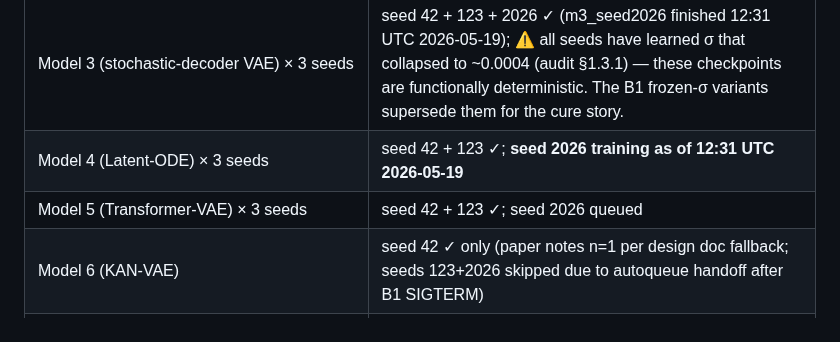
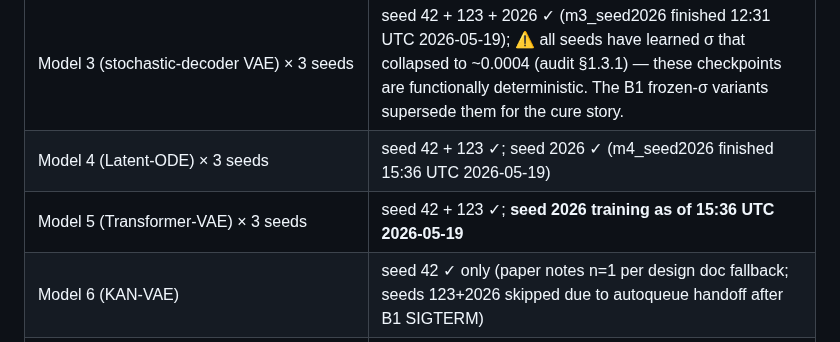
Before and after one commit to CarlosMari/TimeSeries, a Markdown page: PROJECT.md, the part around the change. Drawn GitHub-style.

Commit message:
m4_seed2026 (Latent-ODE) finished — wiki updated, m5_seed2026 training
m4_seed2026 finished at 15:36 UTC (recon 0.0064 at epoch 500).
Autoqueue spawned m5_seed2026 (transformer-VAE) immediately. That is the
LAST training the post-audit watcher (PID 2332367) is waiting on before
Tier 1.1/1.3/1.4 fire automatically.

Co-Authored-By: Claude Opus 4.7 <noreply@anthropic.com>

```diff
--- a/PROJECT.md
+++ b/PROJECT.md
@@ -80,8 +80,8 @@ Cost: ~14 GPU-hours total (revised upward from initial ~12 estimate — frozen-
 | Model 1 (scale-cond VAE) × 3 seeds | seed 42 + 123 + 2026 ✓ |
 | Model 2 (no-cond VAE) × 3 seeds | seed 42 + 123 + 2026 ✓ |
 | Model 3 (stochastic-decoder VAE) × 3 seeds | seed 42 + 123 + 2026 ✓ (m3_seed2026 finished 12:31 UTC 2026-05-19); ⚠️ all seeds have learned σ that collapsed to ~0.0004 (audit §1.3.1) — these checkpoints are functionally deterministic. The B1 frozen-σ variants supersede them for the cure story. |
-| Model 4 (Latent-ODE) × 3 seeds | seed 42 + 123 ✓; **seed 2026 training as of 12:31 UTC 2026-05-19** |
-| Model 5 (Transformer-VAE) × 3 seeds | seed 42 + 123 ✓; seed 2026 queued |
+| Model 4 (Latent-ODE) × 3 seeds | seed 42 + 123 ✓; seed 2026 ✓ (m4_seed2026 finished 15:36 UTC 2026-05-19) |
+| Model 5 (Transformer-VAE) × 3 seeds | seed 42 + 123 ✓; **seed 2026 training as of 15:36 UTC 2026-05-19** |
 | Model 6 (KAN-VAE) | seed 42 ✓ only (paper notes n=1 per design doc fallback; seeds 123+2026 skipped due to autoqueue handoff after B1 SIGTERM) |
 | ~~Model 7 (Direct GLV regression)~~ | **dropped from paper** per audit §1.3.3.1 — integration tmax mismatch + the root-cause story doesn't need a physics-naive baseline |
 | B1 cure batch (σ ∈ {0.05, 0.10, 0.20} + spectral-loss-0.1, seed 42) | ✓ — see §1.3.4–§1.3.5; σ=0.05 is Pareto sweet spot, spectral-loss fails (informatively) |
```
